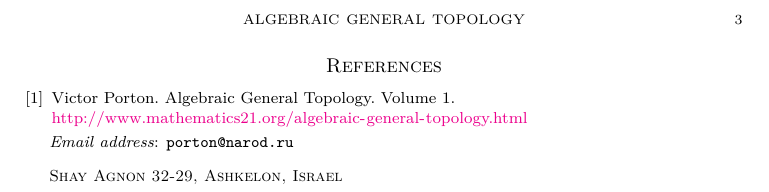
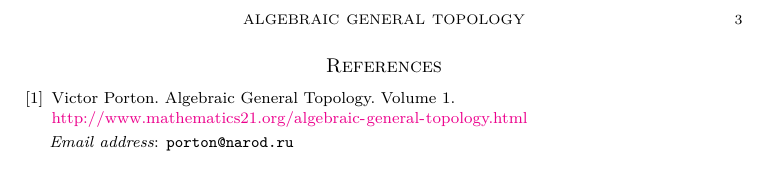
Before and after one commit to vporton/agt-summary, a LaTeX paper (agt.tex): part of page 3 of 3, cut so that both start at the same text. Compiled offline with pdfLaTeX.

Commit message:
comments removed

```diff
--- a/agt.tex
+++ b/agt.tex
@@ -12,21 +12,12 @@
 
 \begin{document}
 
-%===============================================================================
-%   Front matter --- title, etc.
-%===============================================================================
-
 \author{Victor Porton}
 \email{porton@narod.ru}
-\address{Shay Agnon 32-29, Ashkelon, Israel}
 
 \title[Algebraic General Topology]{Algebraic General Topology summary}
 
 \maketitle
-
-%===============================================================================
-%   Text of the theses
-%===============================================================================
 
 In my book~\cite{PortonVolume1} I introduce some new concepts
 generalizing general topology, including \emph{funcoids} and \emph{reloids}.
```
Also changed, not shown: agt.tex (4 more changed lines).
